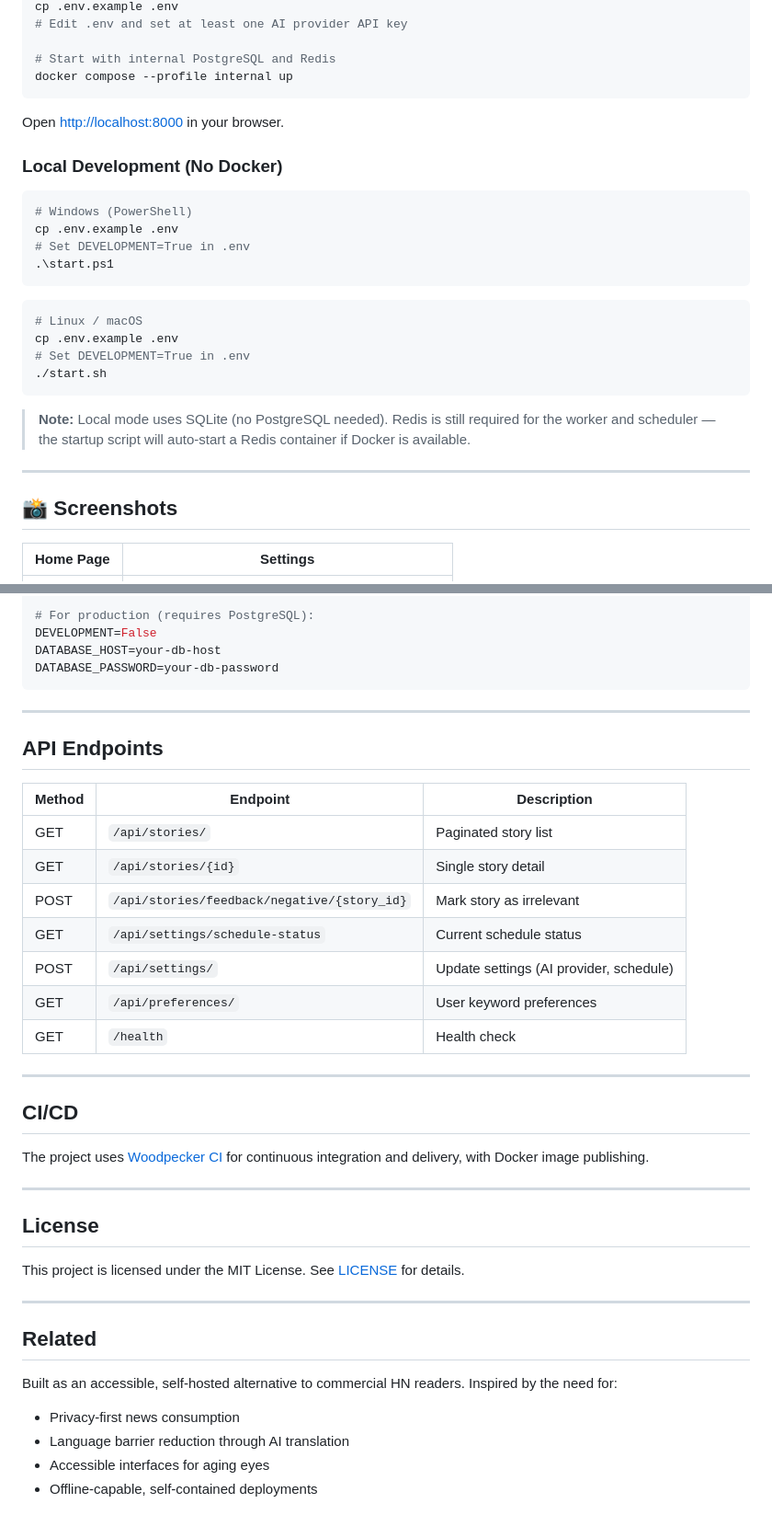
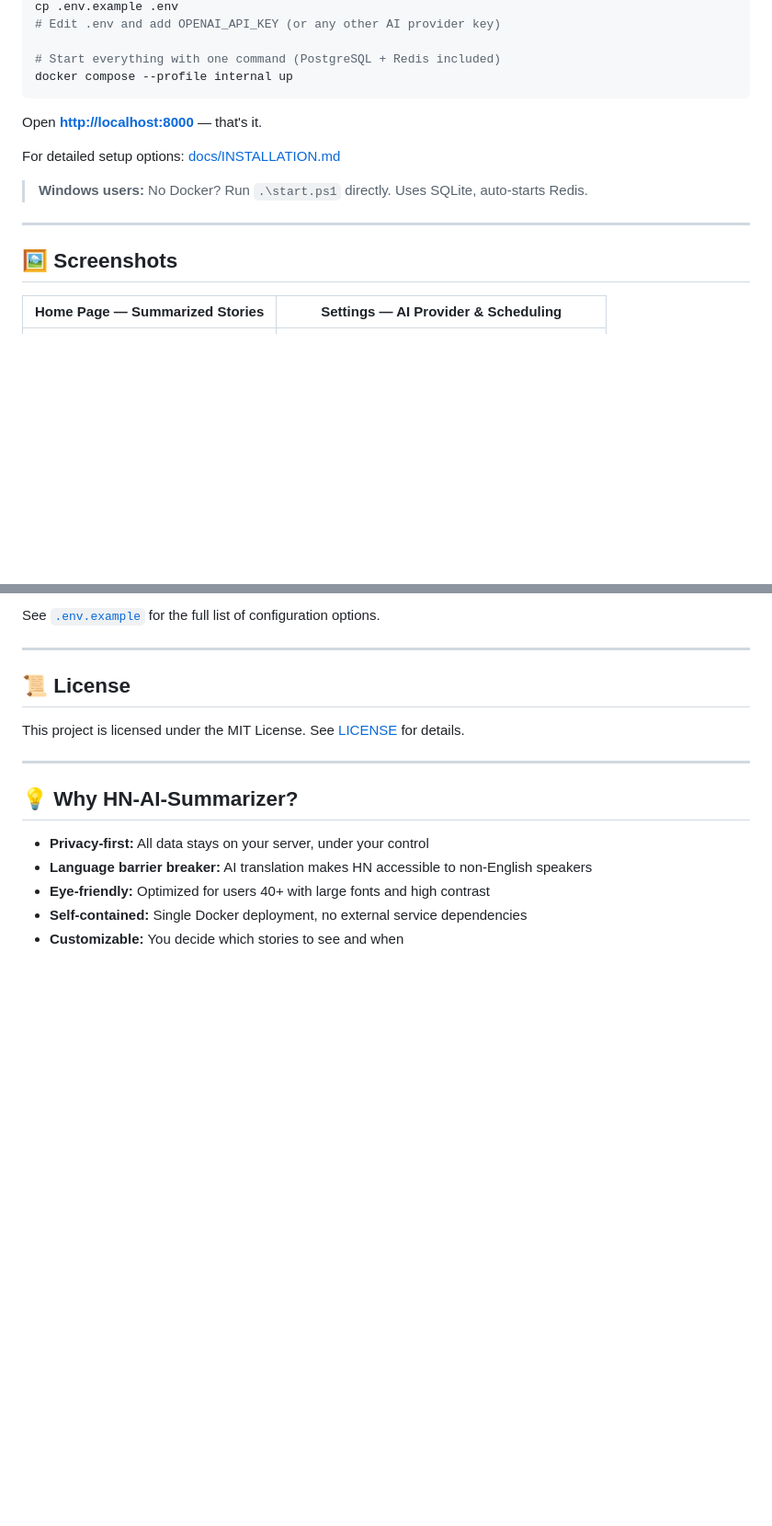
Before and after one commit to RecNes/hn-ai-summarizer, a Markdown page: README.md, 2 parts joined by grey strips. Shown at 92% size. Drawn GitHub-style; blank space fills up the shorter version.

````diff
--- a/README.md
+++ b/README.md
@@ -89,35 +59,21 @@ cd hn-ai-summarizer
 cp .env.example .env
-# Edit .env and set at least one AI provider API key
+# Edit .env and add OPENAI_API_KEY (or any other AI provider key)
 
-# Start with internal PostgreSQL and Redis
+# Start everything with one command (PostgreSQL + Redis included)
 docker compose --profile internal up
 ```
 
-Open [http://localhost:8000](http://localhost:8000) in your browser.
+Open **[http://localhost:8000](http://localhost:8000)** — that's it.
 
-### Local Development (No Docker)
+For detailed setup options: [docs/INSTALLATION.md](docs/INSTALLATION.md)
 
-```powershell
-# Windows (PowerShell)
-cp .env.example .env
-# Set DEVELOPMENT=True in .env
-.\start.ps1
-```
-
-```bash
-# Linux / macOS
-cp .env.example .env
-# Set DEVELOPMENT=True in .env
-./start.sh
-```
-
-> **Note:** Local mode uses SQLite (no PostgreSQL needed). Redis is still required for the worker and scheduler — the startup script will auto-start a Redis container if Docker is available.
+> **Windows users:** No Docker? Run `.\start.ps1` directly. Uses SQLite, auto-starts Redis.
 
 ---
 
-## 📸 Screenshots
+## 🖼️ Screenshots
 
-| Home Page | Settings |
+| Home Page — Summarized Stories | Settings — AI Provider & Scheduling |
 |-----------|----------|
 | ![Home](docs/images/screenshot.png) | ![Settings](docs/images/settings.png) |
 
@@ -185,42 +149,18 @@ DEVELOPMENT=True
 
-# For production (requires PostgreSQL):
-DEVELOPMENT=False
-DATABASE_HOST=your-db-host
-DATABASE_PASSWORD=your-db-password
-```
+See [`.env.example`](.env.example) for the full list of configuration options.
 
 ---
 
-## API Endpoints
-
-| Method | Endpoint | Description |
-|--------|----------|-------------|
-| GET | `/api/stories/` | Paginated story list |
-| GET | `/api/stories/{id}` | Single story detail |
-| POST | `/api/stories/feedback/negative/{story_id}` | Mark story as irrelevant |
-| GET | `/api/settings/schedule-status` | Current schedule status |
-| POST | `/api/settings/` | Update settings (AI provider, schedule) |
-| GET | `/api/preferences/` | User keyword preferences |
-| GET | `/health` | Health check |
-
----
-
-## CI/CD
-
-The project uses [Woodpecker CI](.woodpecker.yml) for continuous integration and delivery, with Docker image publishing.
-
----
-
-## License
+## 📜 License
 
 This project is licensed under the MIT License. See [LICENSE](LICENSE) for details.
 
 ---
 
-## Related
+## 💡 Why HN-AI-Summarizer?
 
-Built as an accessible, self-hosted alternative to commercial HN readers. Inspired by the need for:
-- Privacy-first news consumption
-- Language barrier reduction through AI translation
-- Accessible interfaces for aging eyes
-- Offline-capable, self-contained deployments
+- **Privacy-first:** All data stays on your server, under your control
+- **Language barrier breaker:** AI translation makes HN accessible to non-English speakers
+- **Eye-friendly:** Optimized for users 40+ with large fonts and high contrast
+- **Self-contained:** Single Docker deployment, no external service dependencies
+- **Customizable:** You decide which stories to see and when
````
Also changed, not shown: other parts of README.md (+92 -114 lines), docs/ARCHITECTURE.md (+62 -0 lines), docs/INSTALLATION.md (+39 -0 lines).
